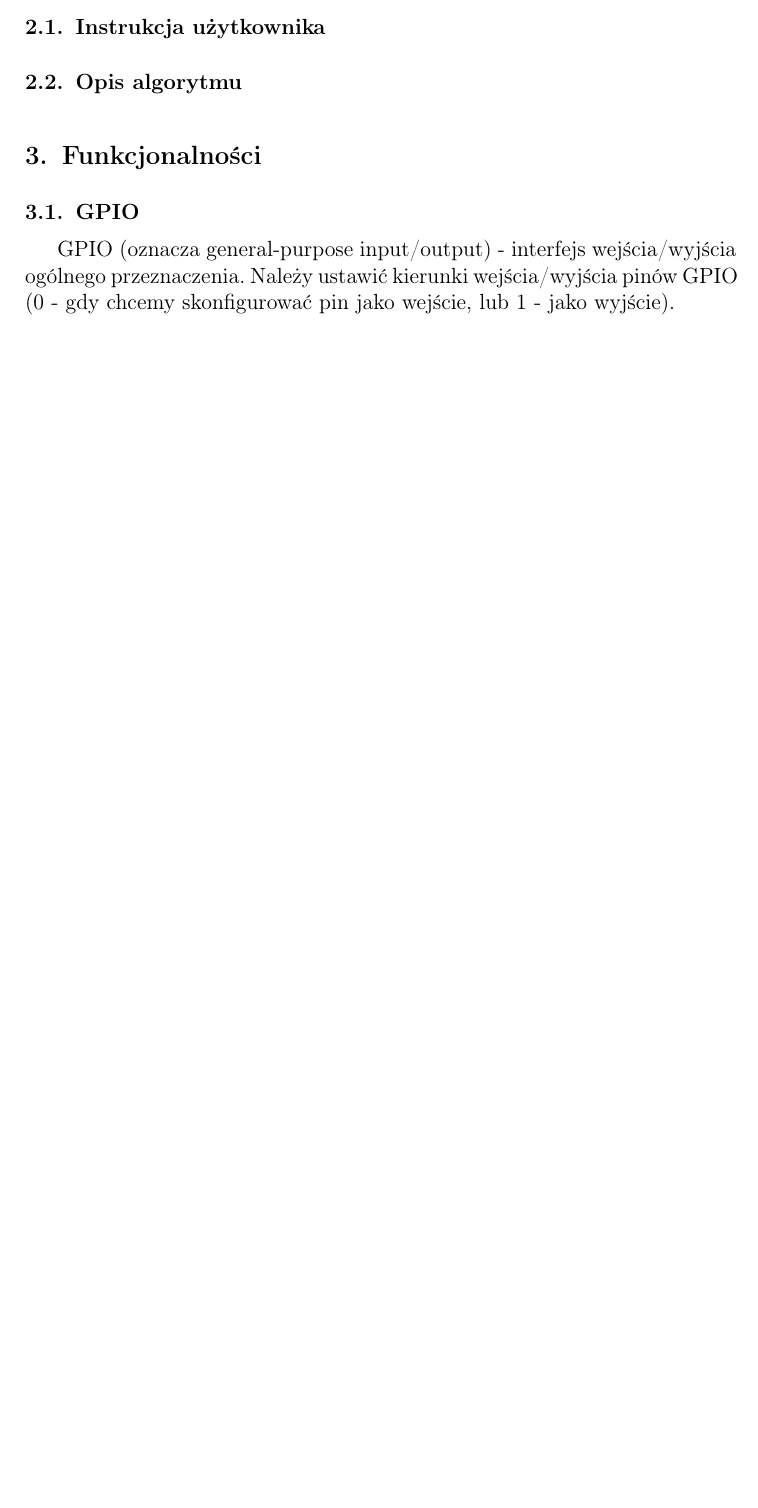
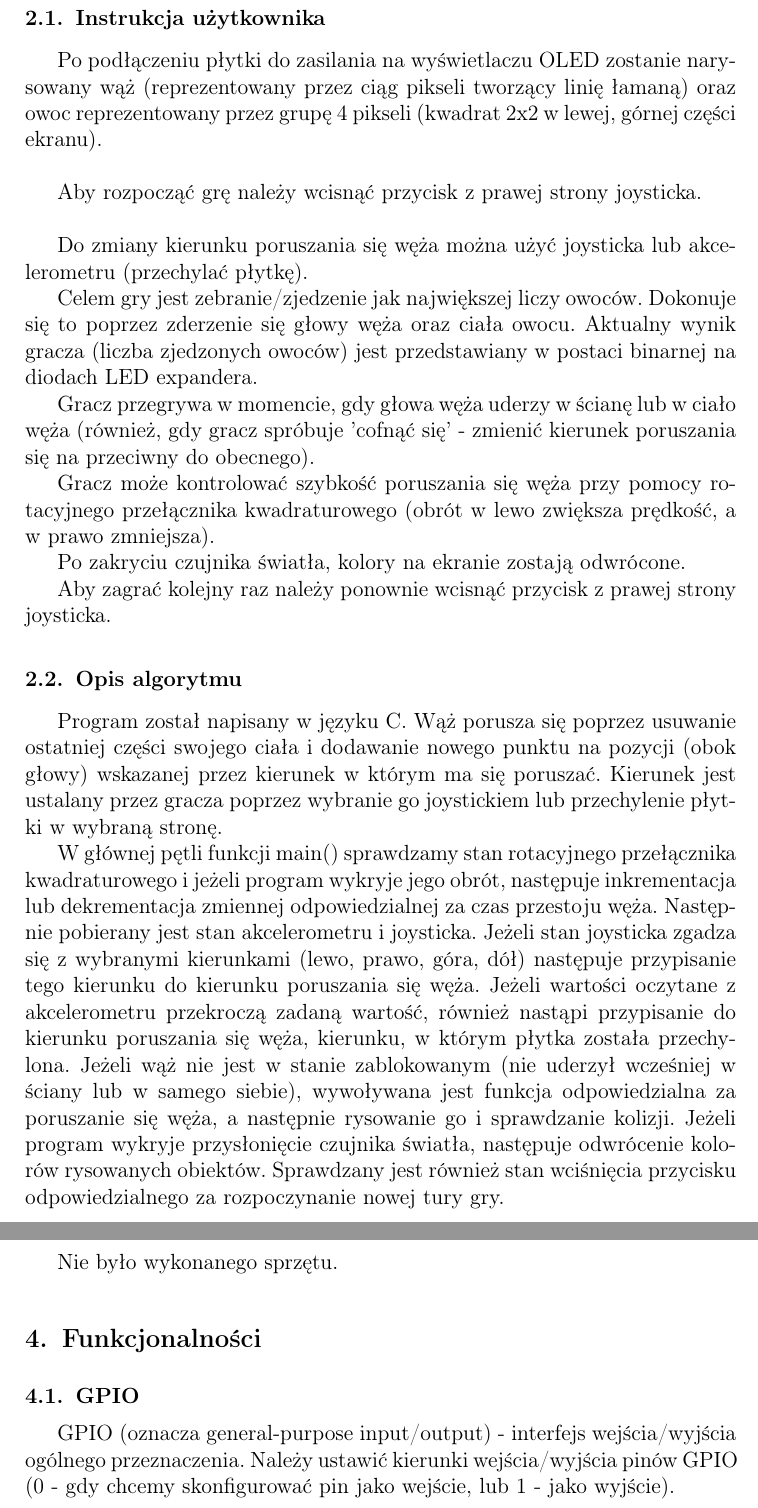
Before and after one commit to Kjawo/embedded-systems, a LaTeX document (sprawozdanie/wbudy-sprawozdanie.tex): part of page 4 of 7 before the commit and two parts of pages 4 and 5 of 8 after it, the two joined at a grey line, cut so that both start at the same text, the shorter picture padded with empty space. Compiled offline with pdfLaTeX.

Commit message:
Add game description

```diff
--- a/sprawozdanie/wbudy-sprawozdanie.tex
+++ b/sprawozdanie/wbudy-sprawozdanie.tex
@@ -101,9 +101,40 @@
 	\section{Opis działania programu}
 
 		\subsection{Instrukcja użytkownika}
+		Po podłączeniu płytki do zasilania na wyświetlaczu OLED zostanie narysowany wąż (reprezentowany przez ciąg pikseli tworzący linię łamaną) oraz owoc reprezentowany przez grupę 4 pikseli (kwadrat 2x2 w lewej, górnej części ekranu).\\
+
+
+		Aby rozpocząć grę należy wcisnąć przycisk z prawej strony joysticka.\\
+
+
+		Do zmiany kierunku poruszania się węża można użyć joysticka lub akcelerometru (przechylać płytkę).
+
+
+		Celem gry jest zebranie/zjedzenie jak największej liczy owoców. Dokonuje się to poprzez zderzenie się głowy węża oraz ciała owocu. Aktualny wynik gracza (liczba zjedzonych owoców) jest przedstawiany w postaci binarnej na diodach LED expandera.
+
+
+		Gracz przegrywa w momencie, gdy głowa węża uderzy w ścianę lub w ciało węża (również, gdy gracz spróbuje 'cofnąć się' - zmienić kierunek poruszania się na przeciwny do obecnego).
+
+
+		Gracz może kontrolować szybkość poruszania się węża przy pomocy rotacyjnego przełącznika kwadraturowego (obrót w lewo zwiększa prędkość, a w prawo zmniejsza).
+
+
+		Po zakryciu czujnika światła, kolory na ekranie zostają odwrócone.
+
+
+		Aby zagrać kolejny raz należy ponownie wcisnąć przycisk z prawej strony joysticka.
+
+
 
 		\subsection{Opis algorytmu}
+		Program został napisany w języku C. Wąż porusza się poprzez usuwanie ostatniej części swojego ciała i dodawanie nowego punktu na pozycji (obok głowy) wskazanej przez kierunek w którym ma się poruszać. Kierunek jest ustalany przez gracza poprzez wybranie go joystickiem lub przechylenie płytki w wybraną stronę.
 
+		W głównej pętli funkcji main() sprawdzamy stan rotacyjnego przełącznika kwadraturowego i jeżeli program wykryje jego obrót, następuje inkrementacja lub dekrementacja zmiennej odpowiedzialnej za czas przestoju węża. Następnie pobierany jest stan akcelerometru i joysticka. Jeżeli stan joysticka zgadza się z wybranymi kierunkami (lewo, prawo, góra, dół) następuje przypisanie tego kierunku do kierunku poruszania się węża. Jeżeli wartości oczytane z akcelerometru przekroczą zadaną wartość, również nastąpi przypisanie do kierunku poruszania się węża, kierunku, w którym płytka została przechylona. Jeżeli wąż nie jest w stanie zablokowanym (nie uderzył wcześniej w ściany lub w samego siebie), wywoływana jest funkcja odpowiedzialna za poruszanie się węża, a następnie rysowanie go i sprawdzanie kolizji.
+		Jeżeli program wykryje przysłonięcie czujnika światła, następuje odwrócenie kolorów rysowanych obiektów.
+		Sprawdzany jest również stan wciśnięcia przycisku odpowiedzialnego za rozpoczynanie nowej tury gry.
+
+	\section{Opis działania wykonanego sprzętu}
+	Nie było wykonanego sprzętu.
 	\section{Funkcjonalności}
 		\subsection{GPIO}
 		GPIO (oznacza general-purpose input/output) - interfejs wejścia/wyjścia ogólnego przeznaczenia. Należy ustawić kierunki wejścia/wyjścia pinów GPIO (0 - gdy chcemy skonfigurować pin jako wejście, lub 1 - jako wyjście).
```
Also changed, not shown: sprawozdanie/wbudy-sprawozdanie.pdf.
